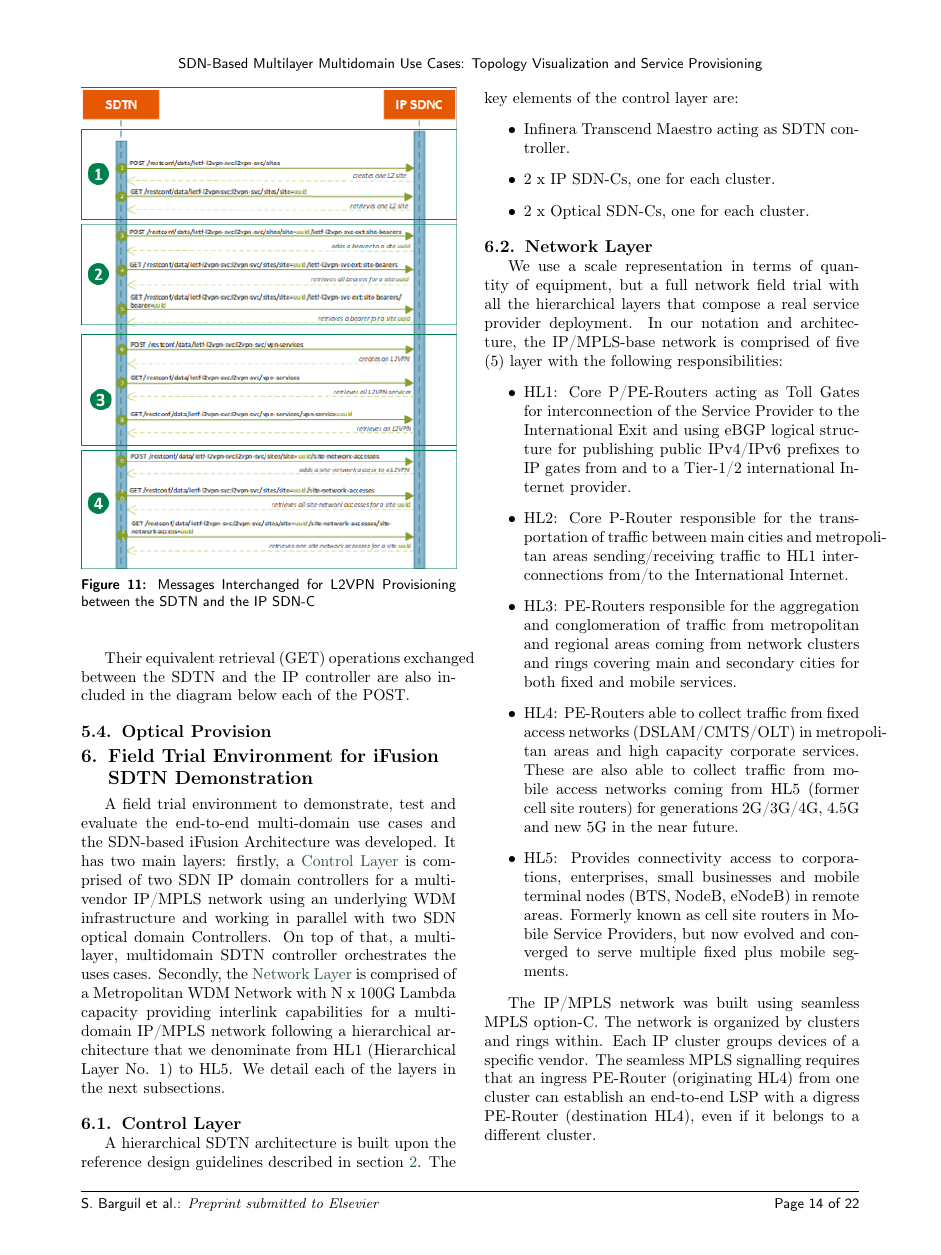
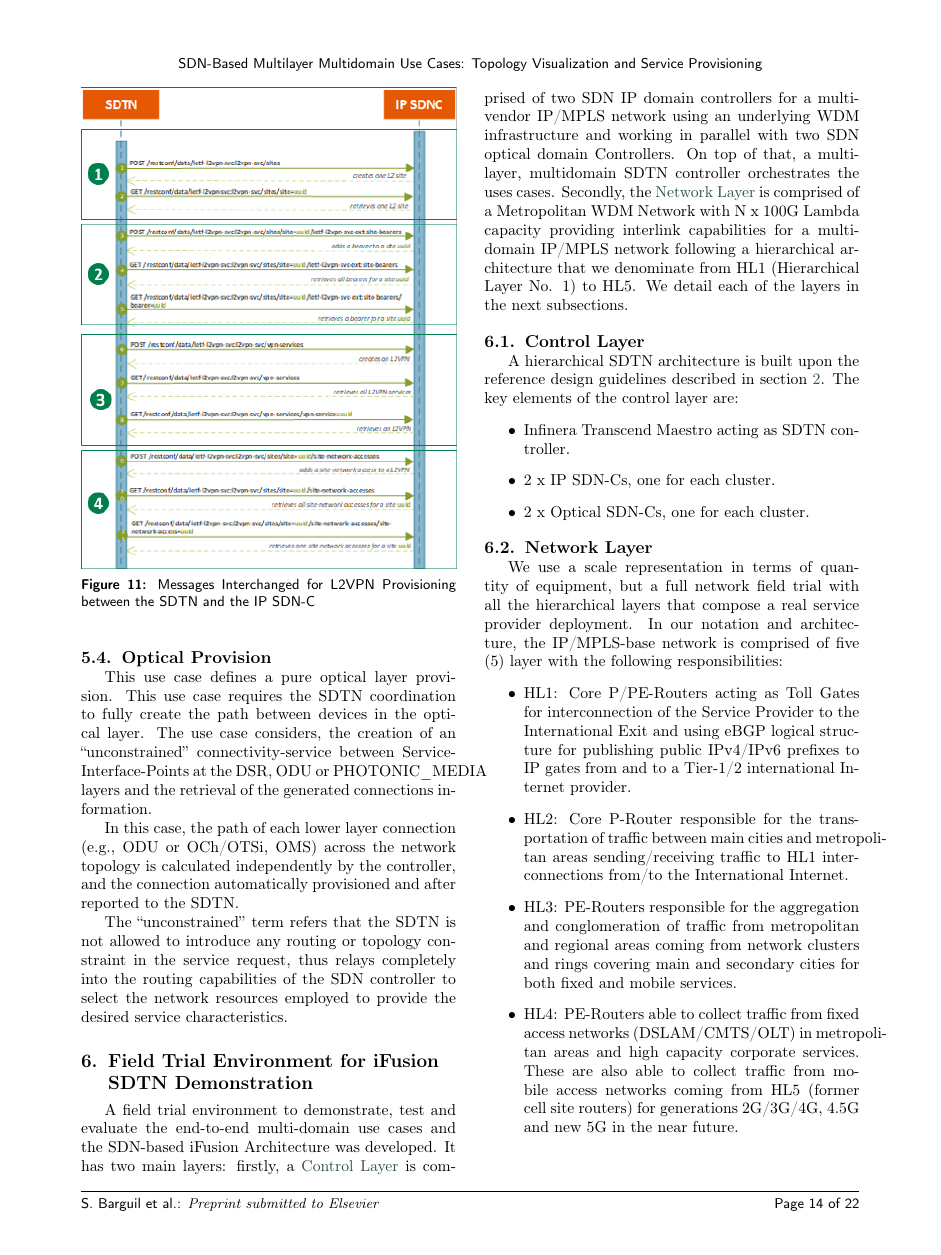
Before and after one commit to sbarguil/Computer_Networks_SDTN_Test, a LaTeX paper (SDTN_Networks_v2.tex): page 14 of 22. Compiled offline with pdfLaTeX; a LaTeX package or settings file that is missing is left out.

Commit message:
Updates from Overleaf

```diff
--- a/SDTN_Networks_v2.tex
+++ b/SDTN_Networks_v2.tex
@@ -552,6 +552,12 @@ Their equivalent retrieval (GET) operations exchanged between the SDTN and the I
 
 \subsection{Optical Provision}
 \label{section:optical_provision}
+
+This use case defines a pure optical layer provision. This use case requires the SDTN coordination to fully create the path between devices in the optical layer. The use case considers, the creation of an “unconstrained” connectivity-service between Service-Interface-Points at the DSR, ODU or PHOTONIC\_MEDIA layers and the retrieval of the generated connections information.
+
+In this case, the path of each lower layer connection (e.g., ODU or OCh/OTSi, OMS) across the network topology is calculated independently by the controller, and the connection automatically provisioned and after reported to the SDTN.
+
+The “unconstrained” term refers that the SDTN is not allowed to introduce any routing or topology constraint in the service request, thus relays completely into the routing capabilities of the SDN controller to select the network resources employed to provide the desired service characteristics.
 
 \section{Field Trial Environment for iFusion SDTN Demonstration}
 \label{section:trial}
```
Also changed, not shown: SDTN_Networks_v2.tex (4 more changed lines).
